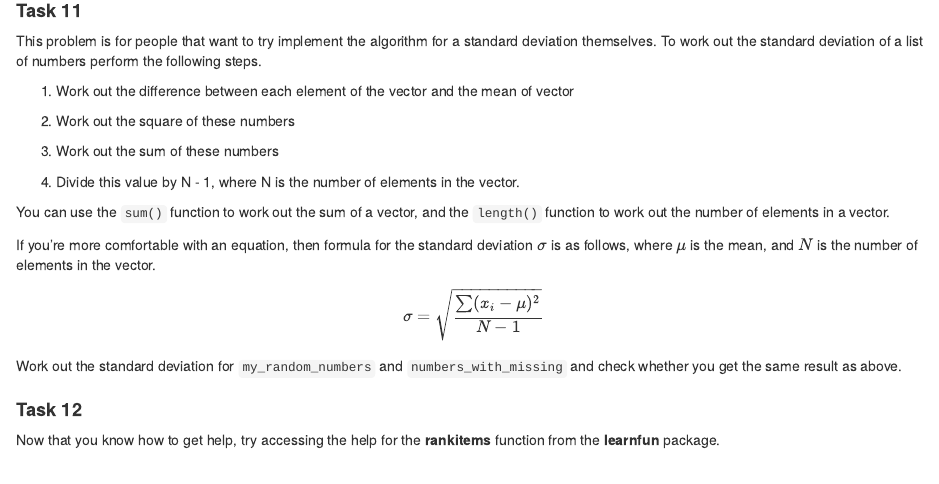
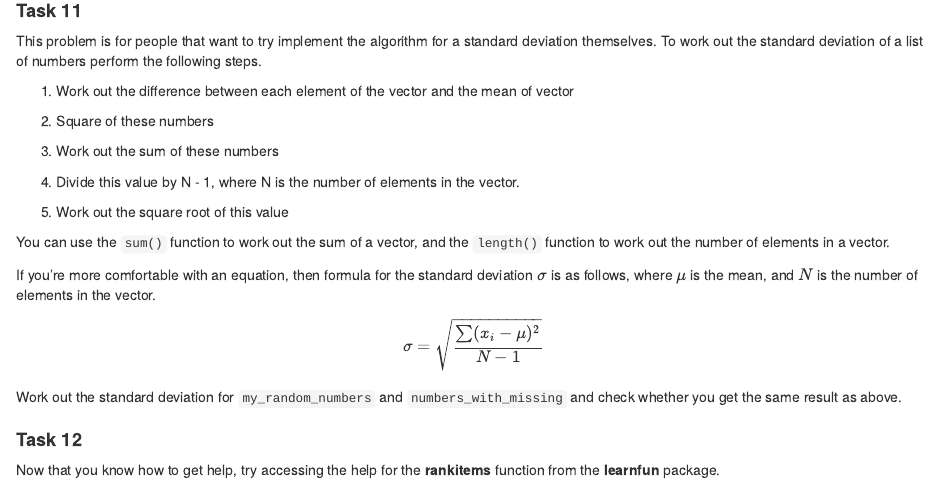
Before and after one commit to SussexPsychMethods/PAAS2021, an R Markdown document (src/practicals/07/worksheet/index.Rmd): the page in a window 1100 px wide, from 4420 px down. Rendered offline with R 4.5, knitr and Pandoc, with nearby package versions; some code elsewhere in the file could not run offline.

Commit message:
fix: fixed sd equation (#43)
Co-authored-by: Lincoln Colling <lc663@psy020974.psych.susx.ac.uk>

```diff
--- a/src/practicals/07/worksheet/index.Rmd
+++ b/src/practicals/07/worksheet/index.Rmd
@@ -454,11 +454,13 @@ numbers perform the following steps.
 1. Work out the difference between each element of the vector and the mean of
    vector
 
-2. Work out the square of these numbers
+2. Square of these numbers
 
 3. Work out the sum of these numbers
 
 4. Divide this value by N - 1, where N is the number of elements in the vector.
+
+5. Work out the square root of this value
 
 You can use the `sum()` function to work out the sum of a vector, and the
 `length()` function to work out the number of elements in a vector.
```
